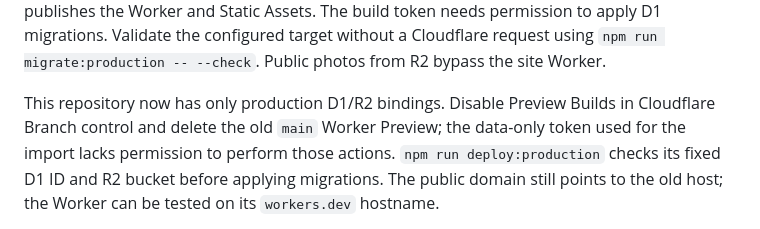
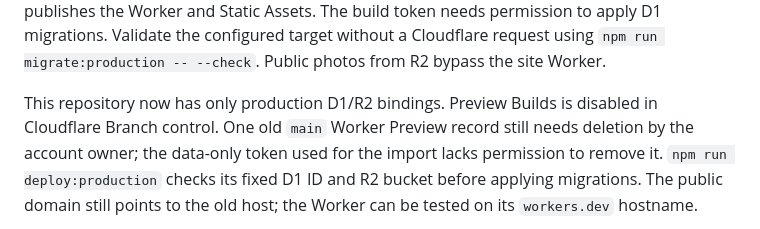
Before and after one commit to lewisbooth/msd-vehicle-solutions, a Markdown page: README.md, the part around the change. GitHub-like rendering.

Commit message:
Record disabled Preview Builds and remaining orphaned Preview

```diff
--- a/README.md
+++ b/README.md
@@ -54,9 +54,10 @@ build token needs permission to apply D1 migrations. Validate the configured
 target without a Cloudflare request using `npm run migrate:production -- --check`.
 Public photos from R2 bypass the site Worker.
 
-This repository now has only production D1/R2 bindings. Disable Preview Builds
-in Cloudflare Branch control and delete the old `main` Worker Preview; the
-data-only token used for the import lacks permission to perform those actions.
+This repository now has only production D1/R2 bindings. Preview Builds is
+disabled in Cloudflare Branch control. One old `main` Worker Preview record
+still needs deletion by the account owner; the data-only token used for the
+import lacks permission to remove it.
 `npm run deploy:production` checks its fixed D1 ID and R2 bucket before applying
 migrations. The public domain still
 points to the old host; the Worker can be tested on its `workers.dev` hostname.
```
Also changed, not shown: MIGRATION_PLAN.md (+6 -3 lines).
